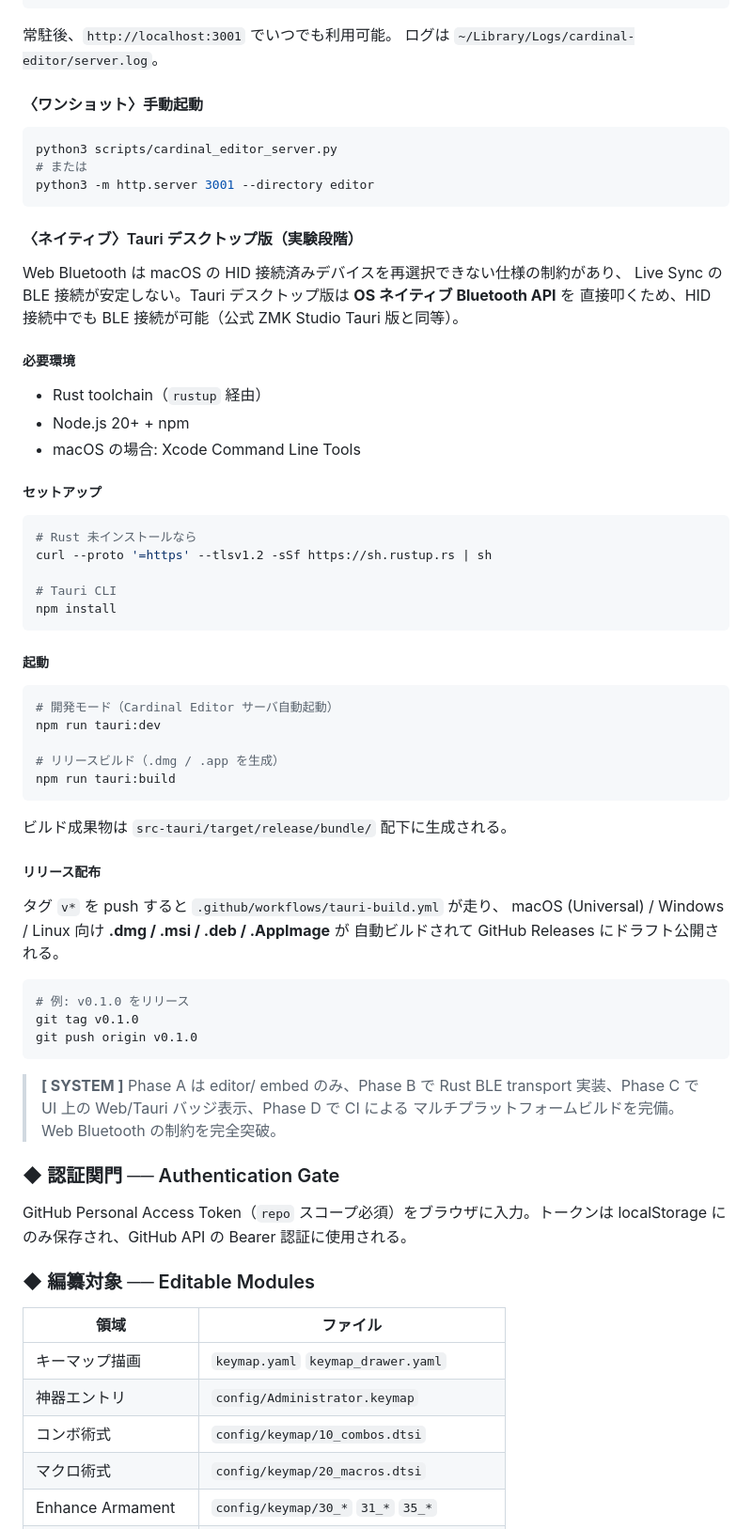
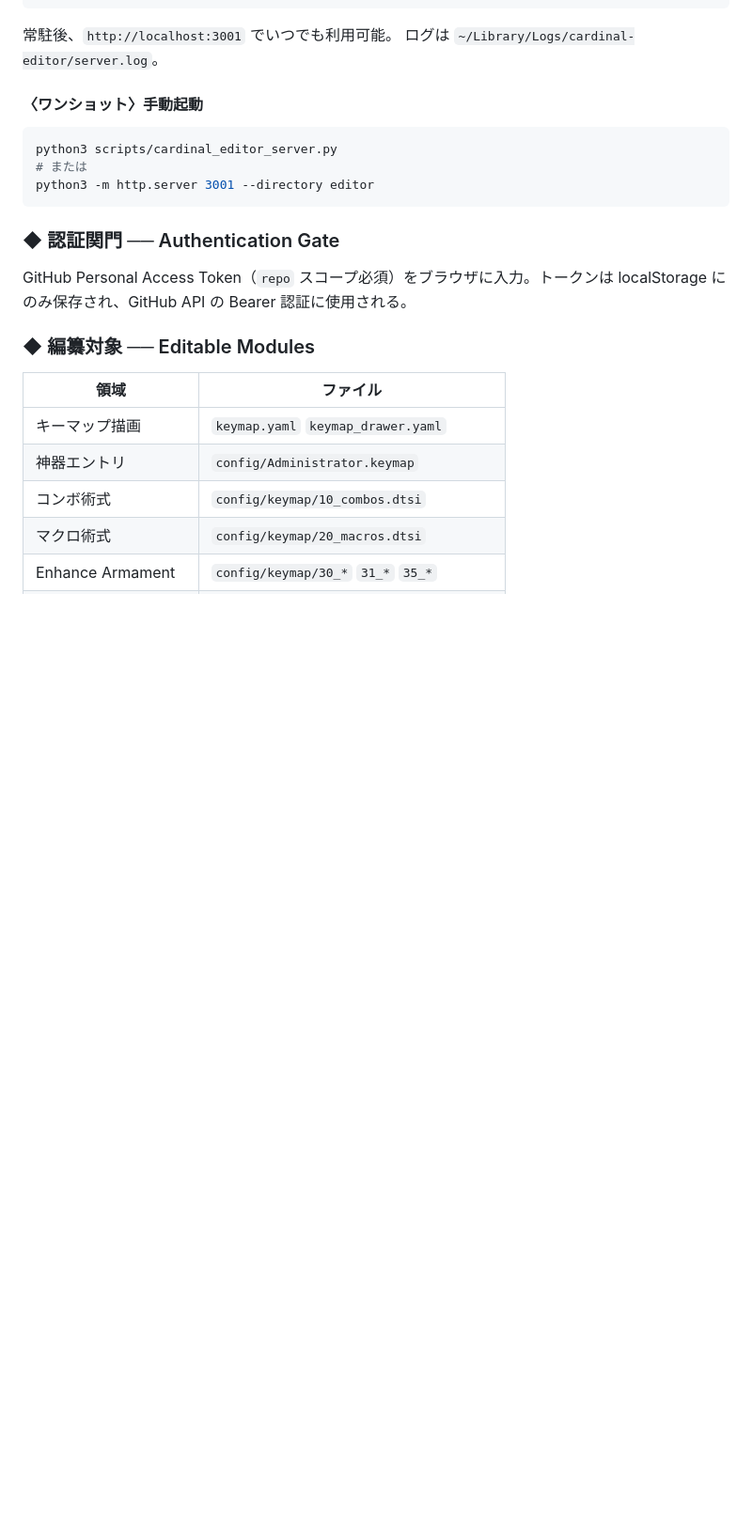
Before and after one commit to cardinal-sys/Release_Recollection_Administrator, a Markdown page: README.md, the part around one of its changes. Shown at 94% size. Drawn GitHub-style; blank space fills up the shorter version.

Commit message:
docs(readme): 〈Tauri Phantom Doc Exorcism〉— 解体済み Tauri デスクトップ版の能動的説明節を完全消去し実態同期
Live Sync Conduit 節に居残っていた「〈ネイティブ〉Tauri デスクトップ版（実験段階）」
サブセクション（計45行）を剪定。2026-05-27〈Native Embodiment Dissolution〉(PR #2)
で src-tauri/ / tauri-build.yml / package.json は解体済みだが、README は npm run
tauri:dev 等を実機能として記述し続けており、読者に「実行可能」と誤認させる残響だった。
SYSTEM LOG の Tauri 関連歴史記録は術式の証跡として温存。双子の 42キー Cardinal 側は
同種の残骸ゼロを確認済（対称構成）。

Co-Authored-By: Claude Opus 4.8 <noreply@anthropic.com>

````diff
--- a/README.md
+++ b/README.md
@@ -78,52 +78,6 @@ python3 scripts/cardinal_editor_server.py
 # または
 python3 -m http.server 3001 --directory editor
 ```
-
-#### 〈ネイティブ〉Tauri デスクトップ版（実験段階）
-
-Web Bluetooth は macOS の HID 接続済みデバイスを再選択できない仕様の制約があり、
-Live Sync の BLE 接続が安定しない。Tauri デスクトップ版は **OS ネイティブ Bluetooth API** を
-直接叩くため、HID 接続中でも BLE 接続が可能（公式 ZMK Studio Tauri 版と同等）。
-
-##### 必要環境
-- Rust toolchain（`rustup` 経由）
-- Node.js 20+ + npm
-- macOS の場合: Xcode Command Line Tools
-
-##### セットアップ
-```bash
-# Rust 未インストールなら
-curl --proto '=https' --tlsv1.2 -sSf https://sh.rustup.rs | sh
-
-# Tauri CLI
-npm install
-```
-
-##### 起動
-```bash
-# 開発モード（Cardinal Editor サーバ自動起動）
-npm run tauri:dev
-
-# リリースビルド（.dmg / .app を生成）
-npm run tauri:build
-```
-
-ビルド成果物は `src-tauri/target/release/bundle/` 配下に生成される。
-
-##### リリース配布
-タグ `v*` を push すると `.github/workflows/tauri-build.yml` が走り、
-macOS (Universal) / Windows / Linux 向け **.dmg / .msi / .deb / .AppImage** が
-自動ビルドされて GitHub Releases にドラフト公開される。
-
-```bash
-# 例: v0.1.0 をリリース
-git tag v0.1.0
-git push origin v0.1.0
-```
-
-> **[ SYSTEM ]** Phase A は editor/ embed のみ、Phase B で Rust BLE transport
-> 実装、Phase C で UI 上の Web/Tauri バッジ表示、Phase D で CI による
-> マルチプラットフォームビルドを完備。Web Bluetooth の制約を完全突破。
 
 ### ◆ 認証関門 ── Authentication Gate
 
````
Also changed, not shown: other parts of README.md (+1 -0 lines).
